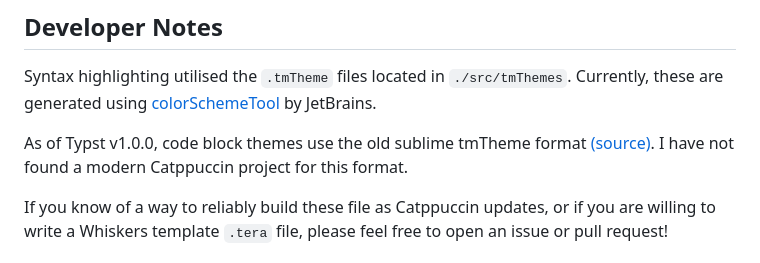
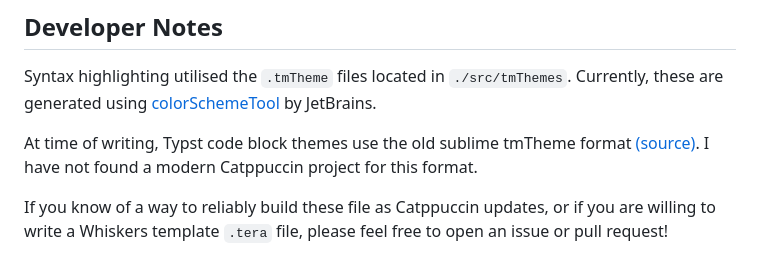
Before and after one commit to catppuccin/typst, a Markdown page: README.md, the part around the change. GitHub-like rendering.

```diff
--- a/README.md
+++ b/README.md
@@ -46,7 +46,7 @@
 
 Syntax highlighting utilised the `.tmTheme` files located in `./src/tmThemes`. Currently, these are generated using [colorSchemeTool](https://github.com/JetBrains/colorSchemeTool) by JetBrains.
 
-As of Typst v1.0.0, code block themes use the old sublime tmTheme format [(source)](https://typst.app/docs/reference/text/raw/#parameters-theme). I have not found a modern Catppuccin project for this format.
+At time of writing, Typst code block themes use the old sublime tmTheme format [(source)](https://typst.app/docs/reference/text/raw/#parameters-theme). I have not found a modern Catppuccin project for this format.
 
 If you know of a way to reliably build these file as Catppuccin updates, or if you are willing to write a Whiskers template `.tera` file, please feel free to open an issue or pull request!
 
```
